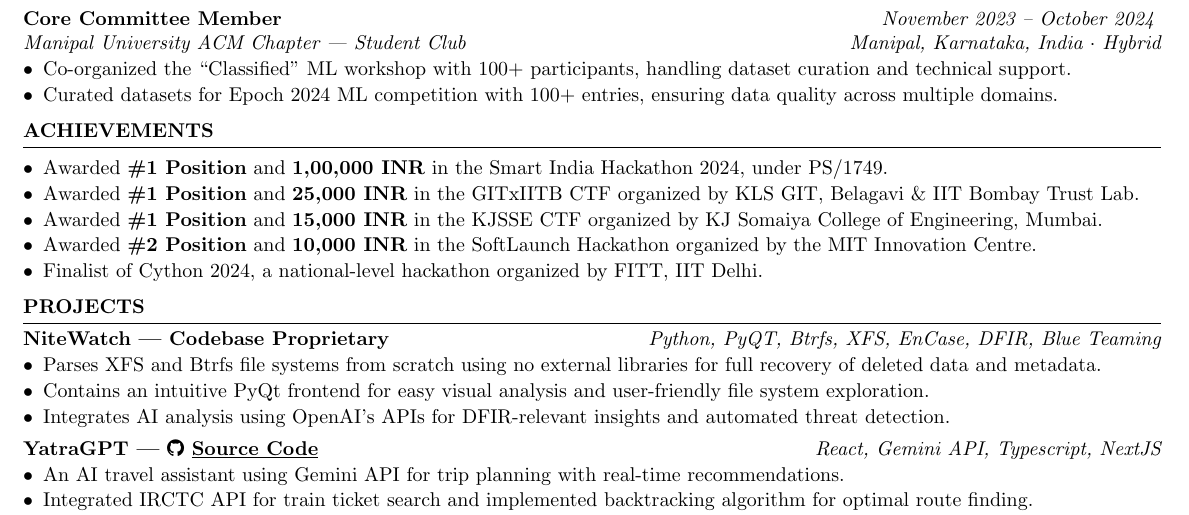
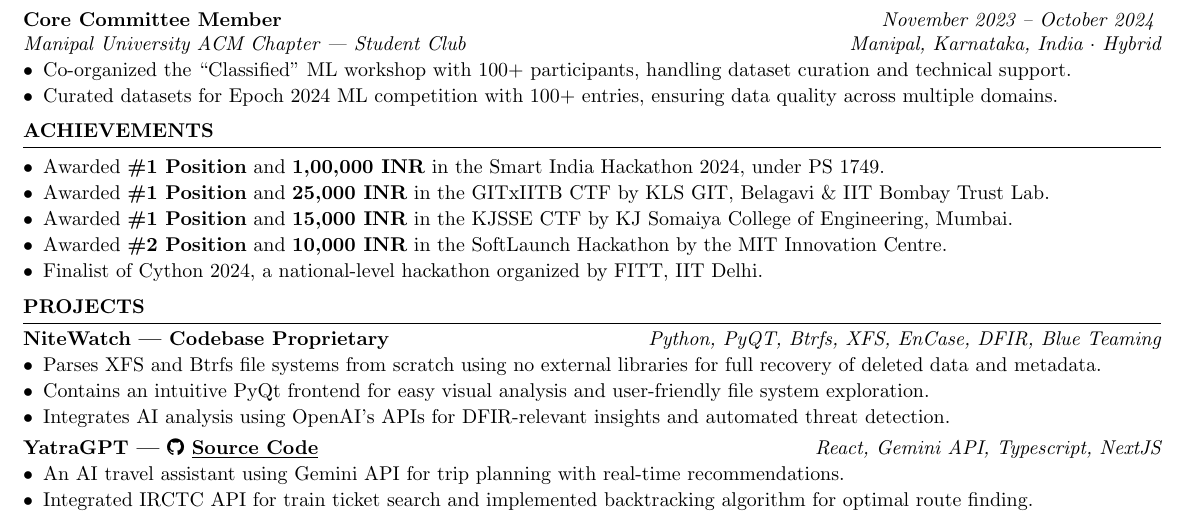
Before and after one commit to vee1e/resume, a LaTeX CV (Lakshit_Verma_Resume.tex): part of the page, cut so that both start at the same text. Compiled offline with pdfLaTeX.

Commit message:
resumeworded stuff

```diff
--- a/Lakshit_Verma_Resume.tex
+++ b/Lakshit_Verma_Resume.tex
@@ -77,10 +77,10 @@
 \begin{rSection}{Achievements}
 \begin{list}{$\bullet$}{\leftmargin=1em \itemindent=0em}
 \itemsep -0.5em
-\item Awarded \textbf{\#1 Position} and \textbf{1,00,000 INR} in the \href{https://www.sih.gov.in/sih2024/sih2024-grand-finale-result}{Smart India Hackathon 2024}, under PS/1749.
-\item Awarded \textbf{\#1 Position} and \textbf{25,000 INR} in the GITxIITB CTF organized by KLS GIT, Belagavi \& IIT Bombay Trust Lab.
-\item Awarded \textbf{\#1 Position} and \textbf{15,000 INR} in the KJSSE CTF organized by KJ Somaiya College of Engineering, Mumbai.
-\item Awarded \textbf{\#2 Position} and \textbf{10,000 INR} in the SoftLaunch Hackathon organized by the MIT Innovation Centre.
+\item Awarded \textbf{\#1 Position} and \textbf{1,00,000 INR} in the \href{https://www.sih.gov.in/sih2024/sih2024-grand-finale-result}{Smart India Hackathon 2024}, under PS 1749.
+\item Awarded \textbf{\#1 Position} and \textbf{25,000 INR} in the GITxIITB CTF by KLS GIT, Belagavi \& IIT Bombay Trust Lab.
+\item Awarded \textbf{\#1 Position} and \textbf{15,000 INR} in the KJSSE CTF by KJ Somaiya College of Engineering, Mumbai.
+\item Awarded \textbf{\#2 Position} and \textbf{10,000 INR} in the SoftLaunch Hackathon by the MIT Innovation Centre.
 \item Finalist of Cython 2024, a national-level hackathon organized by FITT, IIT Delhi.
 \end{list}
 \end{rSection}
```
Also changed, not shown: docs/Lakshit_Verma_Resume.pdf.
